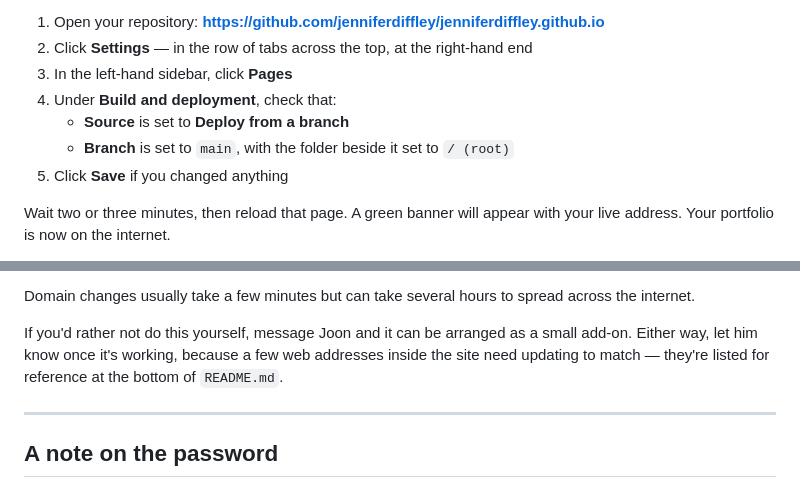
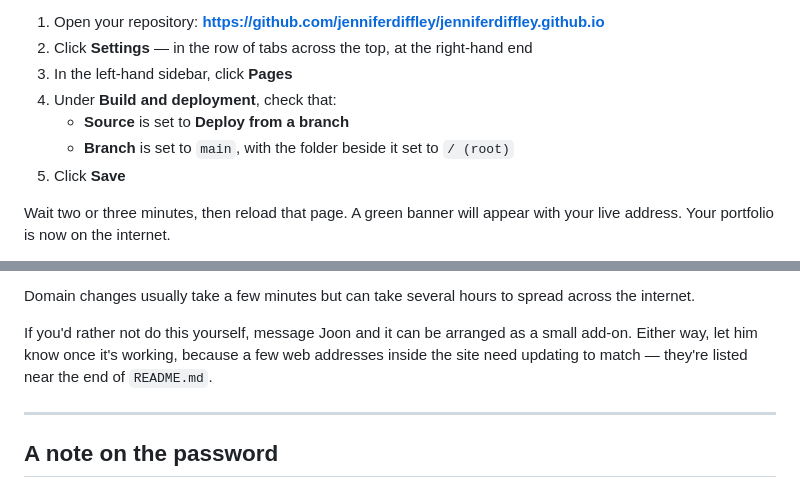
Before and after one commit to jenniferdiffley/jenniferdiffley.github.io, a Markdown page: GITHUB-SETUP.md, 2 parts joined by grey strips. Drawn GitHub-style.

```diff
--- a/GITHUB-SETUP.md
+++ b/GITHUB-SETUP.md
@@ -98,7 +86,7 @@ The files are stored now, but not yet published. This publishes them.
 4. Under **Build and deployment**, check that:
    - **Source** is set to **Deploy from a branch**
    - **Branch** is set to `main`, with the folder beside it set to `/ (root)`
-5. Click **Save** if you changed anything
+5. Click **Save**
 
 Wait two or three minutes, then reload that page. A green banner will appear with your live
 address. Your portfolio is now on the internet.
@@ -184,7 +172,7 @@ internet.
 
 If you'd rather not do this yourself, message Joon and it can be arranged as a small
 add-on. Either way, let him know once it's working, because a few web addresses inside the
-site need updating to match — they're listed for reference at the bottom of `README.md`.
+site need updating to match — they're listed near the end of `README.md`.
 
 ---
 
```
Also changed, not shown: other parts of GITHUB-SETUP.md (+25 -37 lines), README.md (+34 -0 lines).
